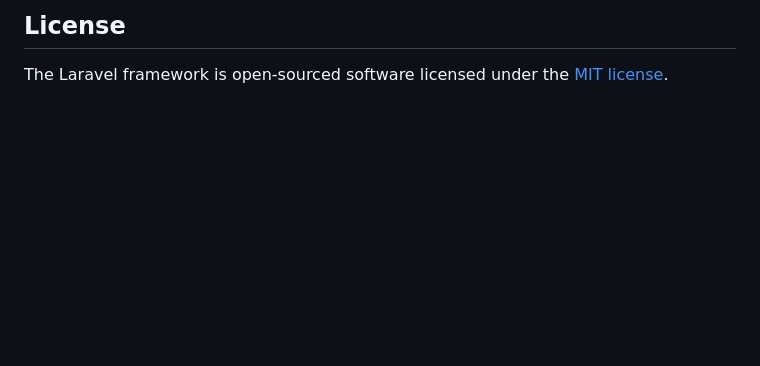
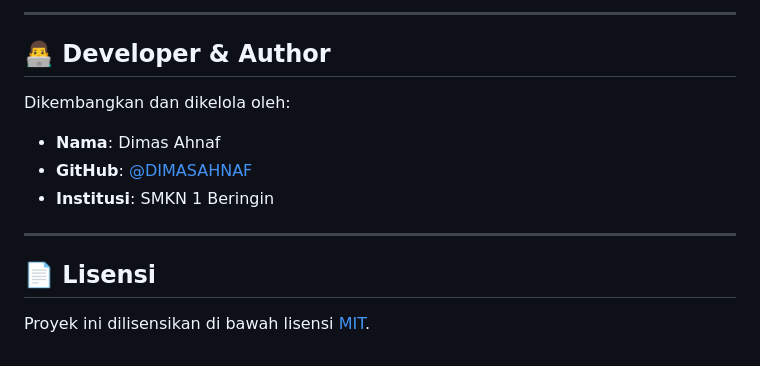
Before and after one commit to DIMASAHNAF/sarpas-sekolah, a Markdown page: README.md, the part around one of its changes. Drawn GitHub-style; blank space fills up the shorter version.

```diff
--- a/README.md
+++ b/README.md
@@ -63,4 +78,15 @@ If you discover a security vulnerability within Laravel, please send an e-mail t
 
-## License
+---
 
-The Laravel framework is open-sourced software licensed under the [MIT license](https://opensource.org/licenses/MIT).
+## 👨‍💻 Developer & Author
+
+Dikembangkan dan dikelola oleh:
+- **Nama**: Dimas Ahnaf
+- **GitHub**: [@DIMASAHNAF](https://github.com/DIMASAHNAF)
+- **Institusi**: SMKN 1 Beringin
+
+---
+
+## 📄 Lisensi
+
+Proyek ini dilisensikan di bawah lisensi [MIT](LICENSE).
```
Also changed, not shown: other parts of README.md (+58 -43 lines).
